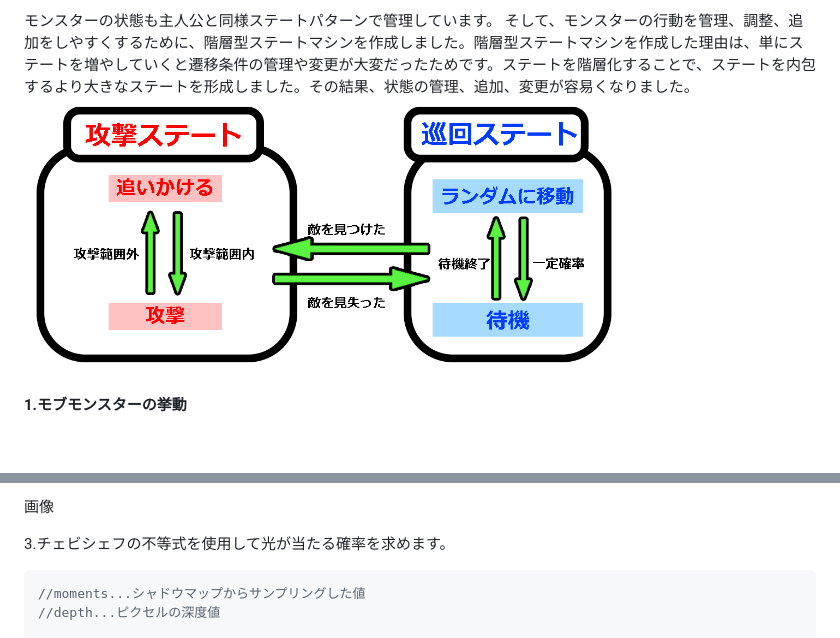
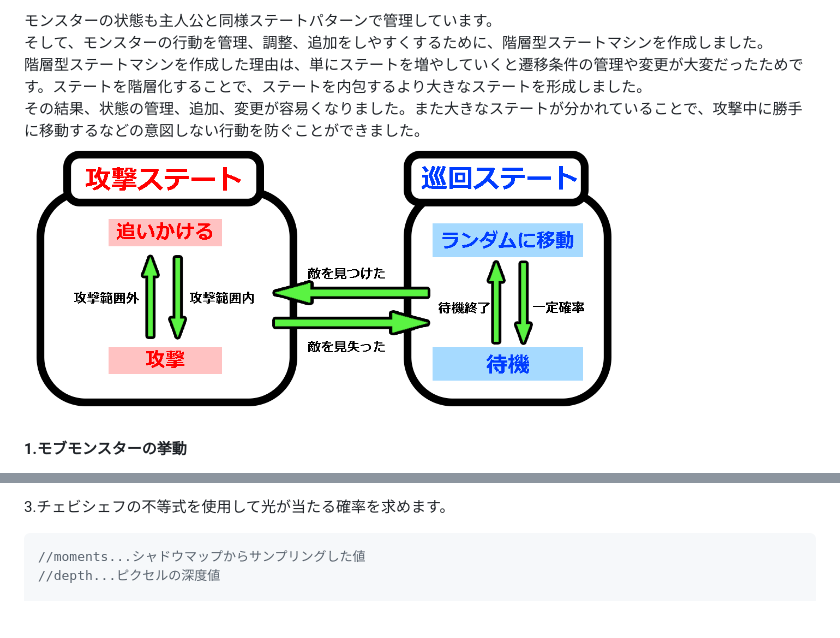
Before and after one commit to KuniuYuhi/FantasyBattle_Portfolio, a Markdown page: README.md, 2 parts joined by grey strips. GitHub-like rendering; blank space fills up the shorter version.

````diff
--- a/README.md
+++ b/README.md
@@ -671,8 +673,10 @@ m_animationClip[]={
 
 
 
-モンスターの状態も主人公と同様ステートパターンで管理しています。
-そして、モンスターの行動を管理、調整、追加をしやすくするために、階層型ステートマシンを作成しました。階層型ステートマシンを作成した理由は、単にステートを増やしていくと遷移条件の管理や変更が大変だったためです。ステートを階層化することで、ステートを内包するより大きなステートを形成しました。その結果、状態の管理、追加、変更が容易くなりました。
-<img src="README_IMAGE/MonsterState.png" width="600" alt="モブモンスターのステートマシン図">
+モンスターの状態も主人公と同様ステートパターンで管理しています。<br>
+そして、モンスターの行動を管理、調整、追加をしやすくするために、階層型ステートマシンを作成しました。<br>
+階層型ステートマシンを作成した理由は、単にステートを増やしていくと遷移条件の管理や変更が大変だったためです。ステートを階層化することで、ステートを内包するより大きなステートを形成しました。<br>
+その結果、状態の管理、追加、変更が容易くなりました。また大きなステートが分かれていることで、攻撃中に勝手に移動するなどの意図しない行動を防ぐことができました。<br>
+<img src="README_IMAGE/MonsterState.png" width="600" alt="モブモンスターのステートマシン図"><br>
 
 #### 1.モブモンスターの挙動
@@ -953,7 +973,5 @@ e.作成した行列を使ってシェーダー側で座標変換し、シャド
 
-画像
-
-3.チェビシェフの不等式を使用して光が当たる確率を求めます。
+3.チェビシェフの不等式を使用して光が当たる確率を求めます。<br>
 ```h
 //moments...シャドウマップからサンプリングした値
 //depth...ピクセルの深度値
````
Also changed, not shown: other parts of README.md (+185 -157 lines).
